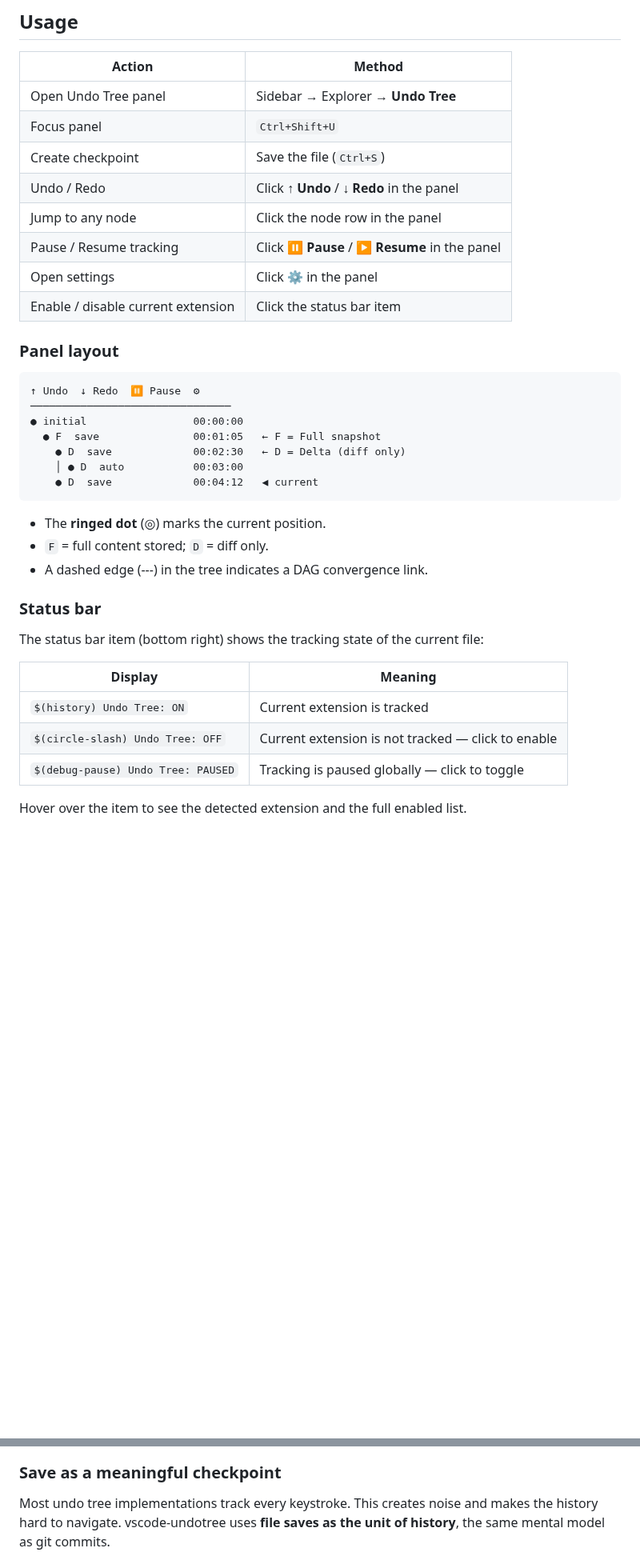
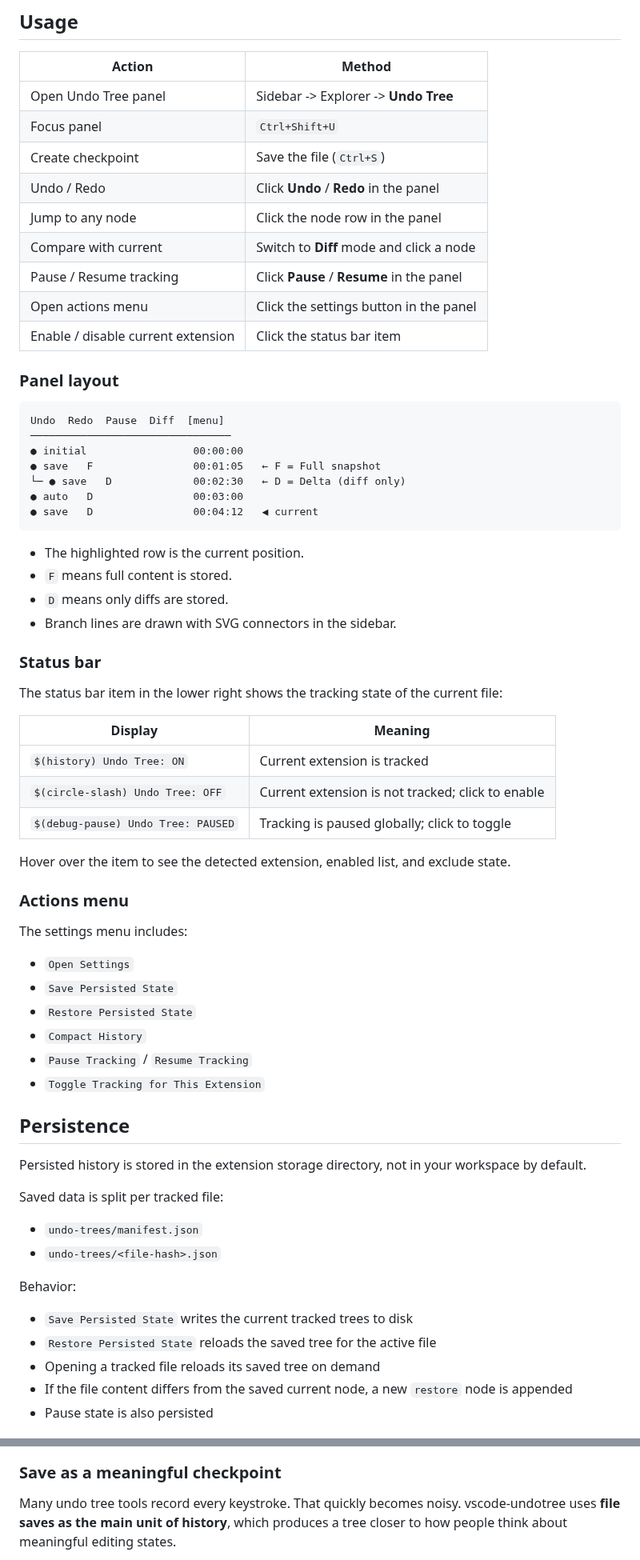
Before and after one commit to mmiyaji/vscode-undotree, a Markdown page: README.md, 2 parts joined by grey strips. Shown at 80% size. Drawn GitHub-style; blank space fills up the shorter version.

Commit message:
release: prepare v0.2.0 with persistence, menu actions, and docs refresh

````diff
--- a/README.md
+++ b/README.md
@@ -34,39 +38,70 @@ This extension is distributed as a `.vsix` file via [GitHub Releases](https://gi
 
 | Action | Method |
 |--------|--------|
-| Open Undo Tree panel | Sidebar → Explorer → **Undo Tree** |
+| Open Undo Tree panel | Sidebar -> Explorer -> **Undo Tree** |
 | Focus panel | `Ctrl+Shift+U` |
 | Create checkpoint | Save the file (`Ctrl+S`) |
-| Undo / Redo | Click **↑ Undo** / **↓ Redo** in the panel |
+| Undo / Redo | Click **Undo** / **Redo** in the panel |
 | Jump to any node | Click the node row in the panel |
-| Pause / Resume tracking | Click **⏸ Pause** / **▶ Resume** in the panel |
-| Open settings | Click **⚙** in the panel |
+| Compare with current | Switch to **Diff** mode and click a node |
+| Pause / Resume tracking | Click **Pause** / **Resume** in the panel |
+| Open actions menu | Click the settings button in the panel |
 | Enable / disable current extension | Click the status bar item |
 
 ### Panel layout
 
 ```
-↑ Undo  ↓ Redo  ⏸ Pause  ⚙
+Undo  Redo  Pause  Diff  [menu]
 ────────────────────────────────
 ● initial                 00:00:00
-  ● F  save               00:01:05   ← F = Full snapshot
-    ● D  save             00:02:30   ← D = Delta (diff only)
-    │ ● D  auto           00:03:00
-    ● D  save             00:04:12   ◀ current
+● save   F                00:01:05   ← F = Full snapshot
+└─ ● save   D             00:02:30   ← D = Delta (diff only)
+● auto   D                00:03:00
+● save   D                00:04:12   ◀ current
 ```
 
-- The **ringed dot** (◎) marks the current position.
-- `F` = full content stored; `D` = diff only.
-- A dashed edge (---) in the tree indicates a DAG convergence link.
+- The highlighted row is the current position.
+- `F` means full content is stored.
+- `D` means only diffs are stored.
+- Branch lines are drawn with SVG connectors in the sidebar.
 
 ### Status bar
 
-The status bar item (bottom right) shows the tracking state of the current file:
+The status bar item in the lower right shows the tracking state of the current file:
 
 | Display | Meaning |
 |---------|---------|
 | `$(history) Undo Tree: ON` | Current extension is tracked |
-| `$(circle-slash) Undo Tree: OFF` | Current extension is not tracked — click to enable |
-| `$(debug-pause) Undo Tree: PAUSED` | Tracking is paused globally — click to toggle |
+| `$(circle-slash) Undo Tree: OFF` | Current extension is not tracked; click to enable |
+| `$(debug-pause) Undo Tree: PAUSED` | Tracking is paused globally; click to toggle |
 
-Hover over the item to see the detected extension and the full enabled list.
+Hover over the item to see the detected extension, enabled list, and exclude state.
+
+### Actions menu
+
+The settings menu includes:
+
+- `Open Settings`
+- `Save Persisted State`
+- `Restore Persisted State`
+- `Compact History`
+- `Pause Tracking` / `Resume Tracking`
+- `Toggle Tracking for This Extension`
+
+## Persistence
+
+Persisted history is stored in the extension storage directory, not in your workspace by default.
+
+Saved data is split per tracked file:
+
+- `undo-trees/manifest.json`
+- `undo-trees/<file-hash>.json`
+
+Behavior:
+
+- `Save Persisted State` writes the current tracked trees to disk
+- `Restore Persisted State` reloads the saved tree for the active file
+- Opening a tracked file reloads its saved tree on demand
+- If the file content differs from the saved current node, a new `restore` node is appended
+- Pause state is also persisted
+
@@ -120,7 +182,7 @@ graph LR
 
 ### Save as a meaningful checkpoint
 
-Most undo tree implementations track every keystroke. This creates noise and makes the history hard to navigate. vscode-undotree uses **file saves as the unit of history**, the same mental model as git commits.
+Many undo tree tools record every keystroke. That quickly becomes noisy. vscode-undotree uses **file saves as the main unit of history**, which produces a tree closer to how people think about meaningful editing states.
 
 ```mermaid
 sequenceDiagram
````
Also changed, not shown: other parts of README.md (+85 -59 lines), CHANGELOG.md (added, +15 -0 lines), README_ja.md (+149 -94 lines), media/undotree-panel.png, 7 other files.
